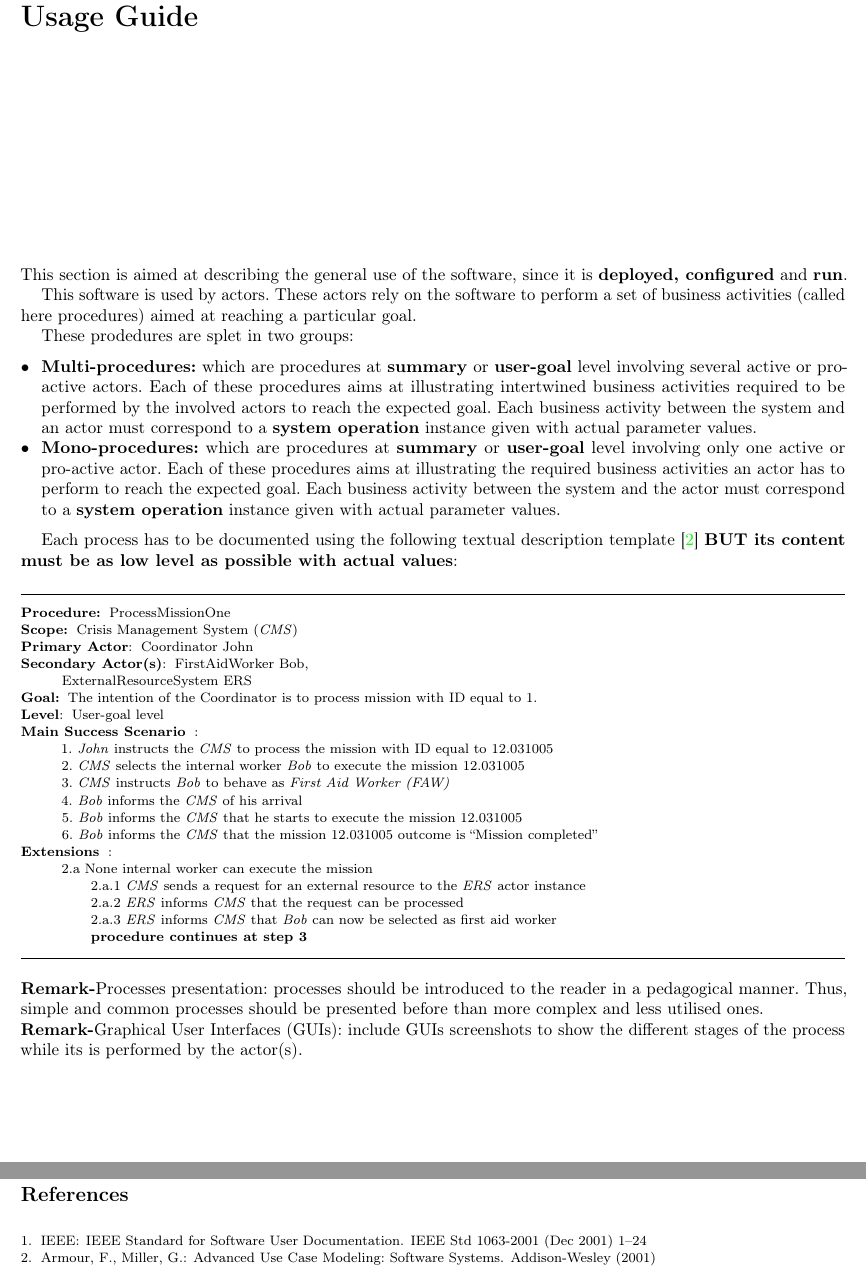
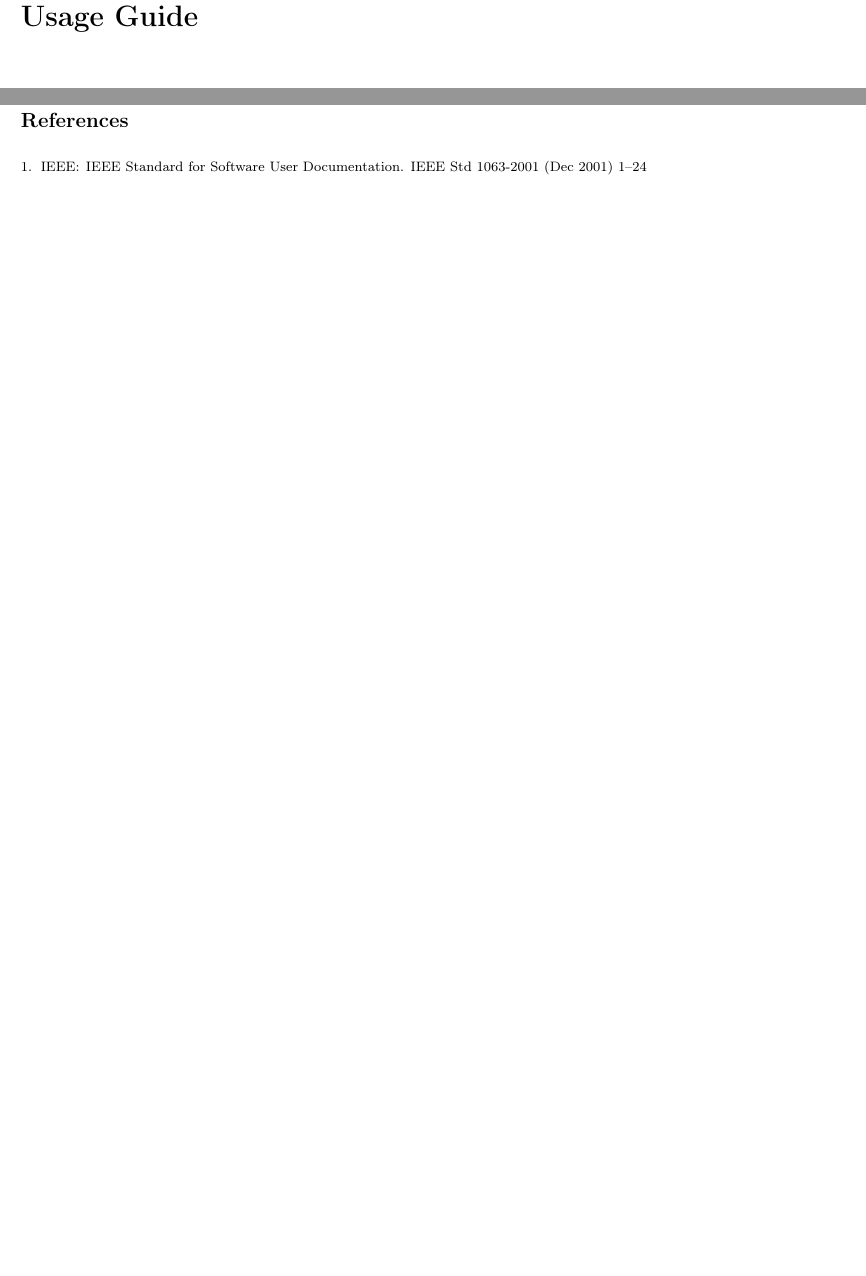
Before and after one commit to 0160763021/UL-BINFO-SEP-2017-g03, a LaTeX thesis (lu.uni.lassy.excalibur.group03.usermanual.report/user-manual.tex, which reads lu.uni.lassy.excalibur.group03.usermanual.report/doc/user-guide/user-guide.tex): two parts of pages 13 and 133 of 133 before the commit and two parts of pages 13 and 131 of 131 after it, joined at a grey line, cut so that both start at the same text, the shorter picture padded with empty space. Compiled offline with pdfLaTeX; a LaTeX package or settings file that is missing is left out.

Commit message:
small changes to usermanual

```diff
--- a/lu.uni.lassy.excalibur.group03.usermanual.report/doc/user-guide/user-guide.tex
+++ b/lu.uni.lassy.excalibur.group03.usermanual.report/doc/user-guide/user-guide.tex
@@ -1,83 +1,5 @@
 \chapter{Usage Guide}
 \label{chap:usage_guide}
-
-This section is aimed at describing the general use of the software, since it is
-\textbf{deployed, configured} and \textbf{run}.
-
-This software is used by actors. These actors rely on the software to perform a
-set of business activities (called here procedures) aimed at reaching a
-particular goal.
-
-These prodedures are splet in two groups:
-\begin{itemize}
-  \item \textbf{Multi-procedures:} which are procedures at \textbf{summary} or
-  \textbf{user-goal} level involving several active or pro-active actors.
-  Each of these procedures aims at illustrating intertwined
-  business activities required to be performed by the involved actors
-  to reach the expected goal. Each business activity between the system and an
-  actor must correspond to a \textbf{system operation} instance given with actual parameter values.
-
-  \item \textbf{Mono-procedures:} which are procedures at \textbf{summary} or
-  \textbf{user-goal} level involving only one active or pro-active actor.
-  Each of these procedures aims at illustrating the required business
-  activities an actor has to perform to reach the expected goal. Each business
-  activity between the system and the actor must correspond to a \textbf{system
-  operation} instance given with actual parameter values.
-
-\end{itemize}
-
-
-
-
-Each process has to be documented using the following textual description
-template \cite{armour01usecase} \textbf{BUT its content must be as low level as possible with actual values}:
-\vspace{0.5cm}
-\hrule
-\begin{lyxlist}{PC1}
-\small{
-\item [\textbf{Procedure:}] ProcessMissionOne
-\item [\textbf{Scope:}] Crisis Management System (\emph{CMS})
-\item [\textbf{Primary Actor}:] Coordinator John
-\item [\textbf{Secondary Actor(s)}:] FirstAidWorker Bob,\\
-                  ExternalResourceSystem ERS
-\item [\textbf{Goal:}] The intention of the Coordinator is to process mission
-with ID equal to 1.
-\item [\textbf{Level}:] User-goal level
-\item [\textbf{Main~Success~Scenario}]:\\
-1. \emph{John} instructs the \emph{CMS} to process the mission with ID equal to 12.031005\\
-2. \emph{CMS} selects the internal worker \emph{Bob} to execute the mission 12.031005\\
-3. \emph{CMS} instructs \emph{Bob} to behave as \emph{First Aid Worker (FAW)}\\
-4. \emph{Bob} informs the \emph{CMS} of his arrival\\
-5. \emph{Bob} informs the \emph{CMS} that he starts to execute the mission 12.031005\\
-6. \emph{Bob} informs the \emph{CMS} that the mission 12.031005 outcome is ``Mission completed''
-
-
-\item [\textbf{Extensions}]:\\
-2.a None internal worker can execute the mission\\
-\hspace*{0.5cm} 2.a.1 \emph{CMS} sends a request for an external resource to the \emph{ERS} actor instance\\
-\hspace*{0.5cm} 2.a.2 \emph{ERS} informs \emph{CMS} that the request can be processed\\
-\hspace*{0.5cm} 2.a.3 \emph{ERS} informs \emph{CMS} that \emph{Bob} can now be selected as first aid worker\\
-\hspace*{0.5cm} \textbf{procedure continues at step 3}
-
-}
-
-\end{lyxlist}
-\hrule
-\vspace{0.5cm}
-
-
-
-
-\Remark{Processes presentation}: processes should be introduced to the
-reader in a pedagogical manner. Thus, simple and common processes should be presented before
-than more complex and less utilised ones.
-
-\Remark{Graphical User Interfaces (GUIs)}: include GUIs screenshots to show the
-different stages of the process while its is performed by the actor(s).
-
-
-
-
 
 
 \section{Multi-procedures}
```
Also changed, not shown: lu.uni.lassy.excalibur.group03.usermanual.report/doc/title-page/title-page.tex (+2 -2 lines).
